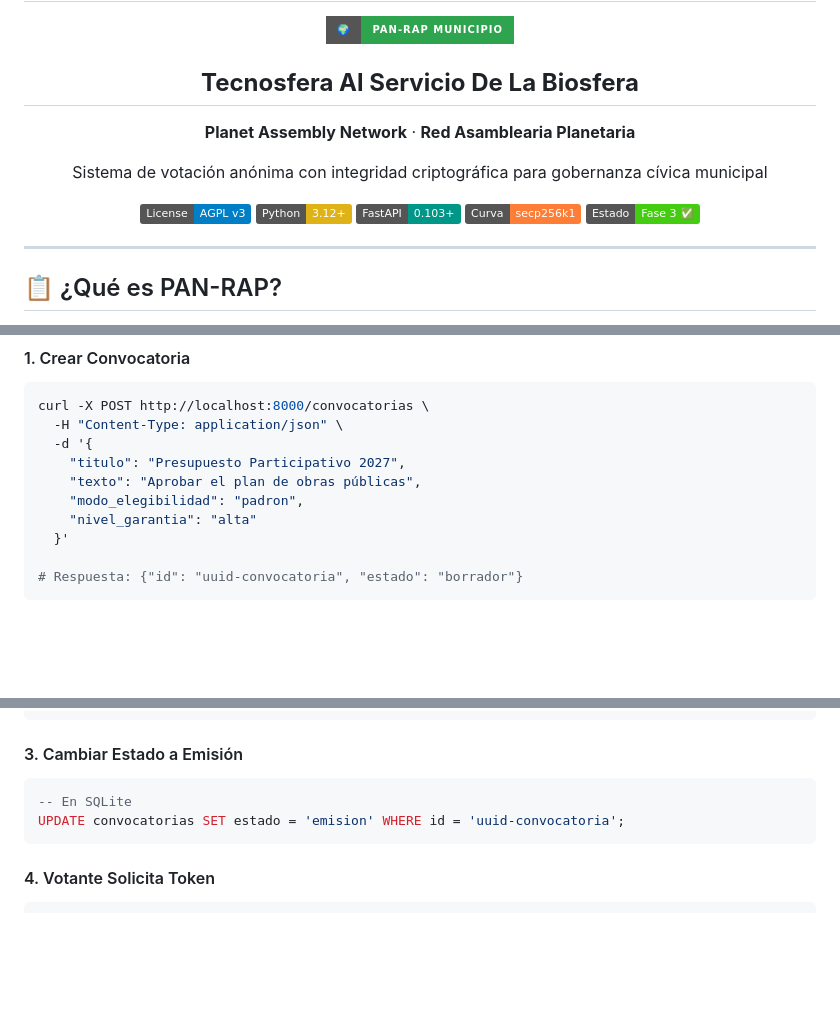
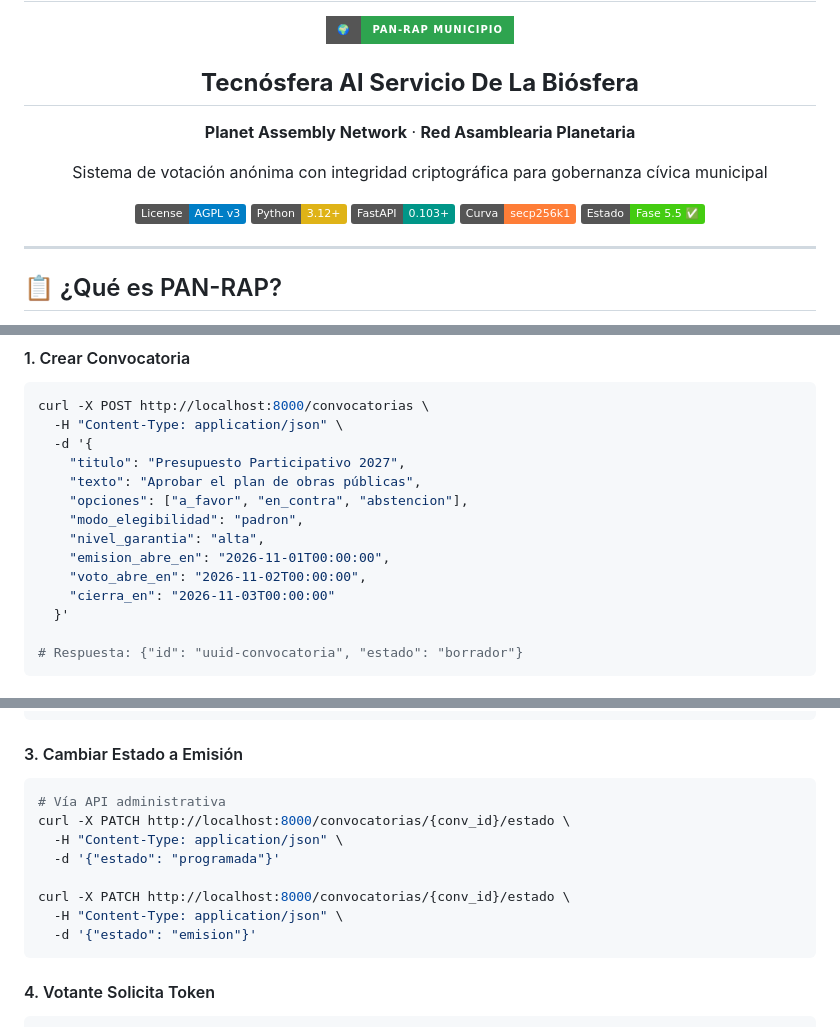
Before and after one commit to amurlaniakea/pan-rap-municipio, a Markdown page: README.md, 3 parts joined by grey strips. GitHub-like rendering; badges without logos; blank space fills up the shorter version.

````diff
--- a/README.md
+++ b/README.md
@@ -4,7 +4,7 @@
 
 ![PAN-RAP Logo](https://img.shields.io/badge/🌍-PAN--RAP%20Municipio-2ea44f?style=for-the-badge&logo=github&logoColor=white)
 
-## **Tecnosfera Al Servicio De La Biosfera**
+## **Tecnósfera Al Servicio De La Biósfera**
 
 **Planet Assembly Network** · **Red Asamblearia Planetaria**
 
@@ -14,7 +14,7 @@ Sistema de votación anónima con integridad criptográfica para gobernanza cív
 [![Python 3.12+](https://img.shields.io/badge/Python-3.12%2B-yellow?logo=python&logoColor=white)](https://www.python.org/downloads/)
 [![FastAPI](https://img.shields.io/badge/FastAPI-0.103+-009688?logo=fastapi&logoColor=white)](https://fastapi.tiangolo.com/)
 [![secp256k1](https://img.shields.io/badge/Curva-secp256k1-orange?logo=bitcoin&logoColor=white)](https://en.bitcoin.it/wiki/Secp256k1)
-[![Status: Fase 3](https://img.shields.io/badge/Estado-Fase%203%20✅-success)](#-roadmap)
+[![Status: Fase 5.5](https://img.shields.io/badge/Estado-Fase%205.5%20✅-success)](#-roadmap)
 
 </div>
 
@@ -164,8 +166,12 @@ curl -X POST http://localhost:8000/convocatorias \
   -d '{
     "titulo": "Presupuesto Participativo 2027",
     "texto": "Aprobar el plan de obras públicas",
+    "opciones": ["a_favor", "en_contra", "abstencion"],
     "modo_elegibilidad": "padron",
-    "nivel_garantia": "alta"
+    "nivel_garantia": "alta",
+    "emision_abre_en": "2026-11-01T00:00:00",
+    "voto_abre_en": "2026-11-02T00:00:00",
+    "cierra_en": "2026-11-03T00:00:00"
   }'
 
 # Respuesta: {"id": "uuid-convocatoria", "estado": "borrador"}
@@ -185,9 +191,15 @@ curl -X POST http://localhost:8000/convocatorias/{conv_id}/censo \
 
 #### 3. Cambiar Estado a Emisión
 
-```sql
--- En SQLite
-UPDATE convocatorias SET estado = 'emision' WHERE id = 'uuid-convocatoria';
+```bash
+# Vía API administrativa
+curl -X PATCH http://localhost:8000/convocatorias/{conv_id}/estado \
+  -H "Content-Type: application/json" \
+  -d '{"estado": "programada"}'
+
+curl -X PATCH http://localhost:8000/convocatorias/{conv_id}/estado \
+  -H "Content-Type: application/json" \
+  -d '{"estado": "emision"}'
 ```
 
 #### 4. Votante Solicita Token
````
Also changed, not shown: other parts of README.md (+75 -4 lines).
